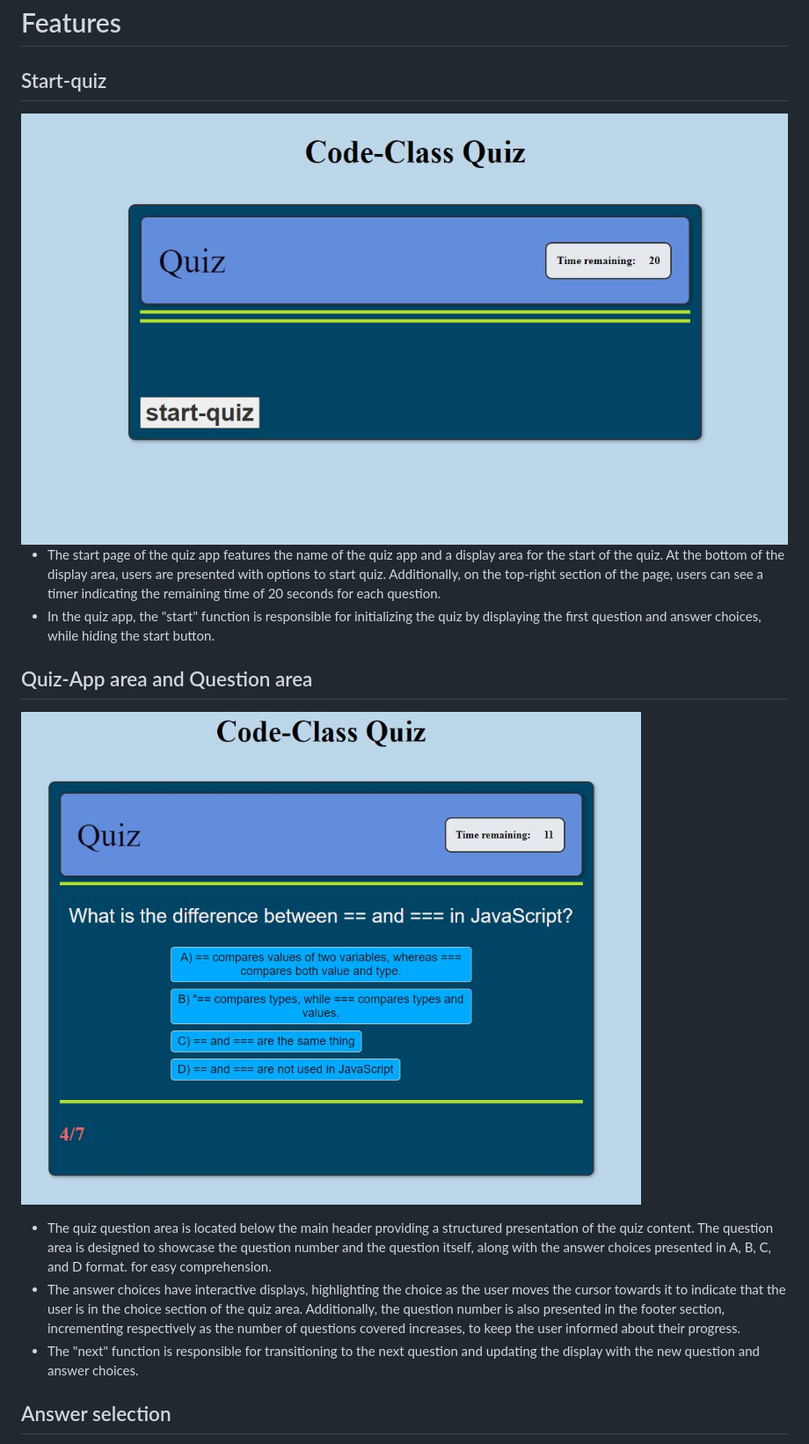
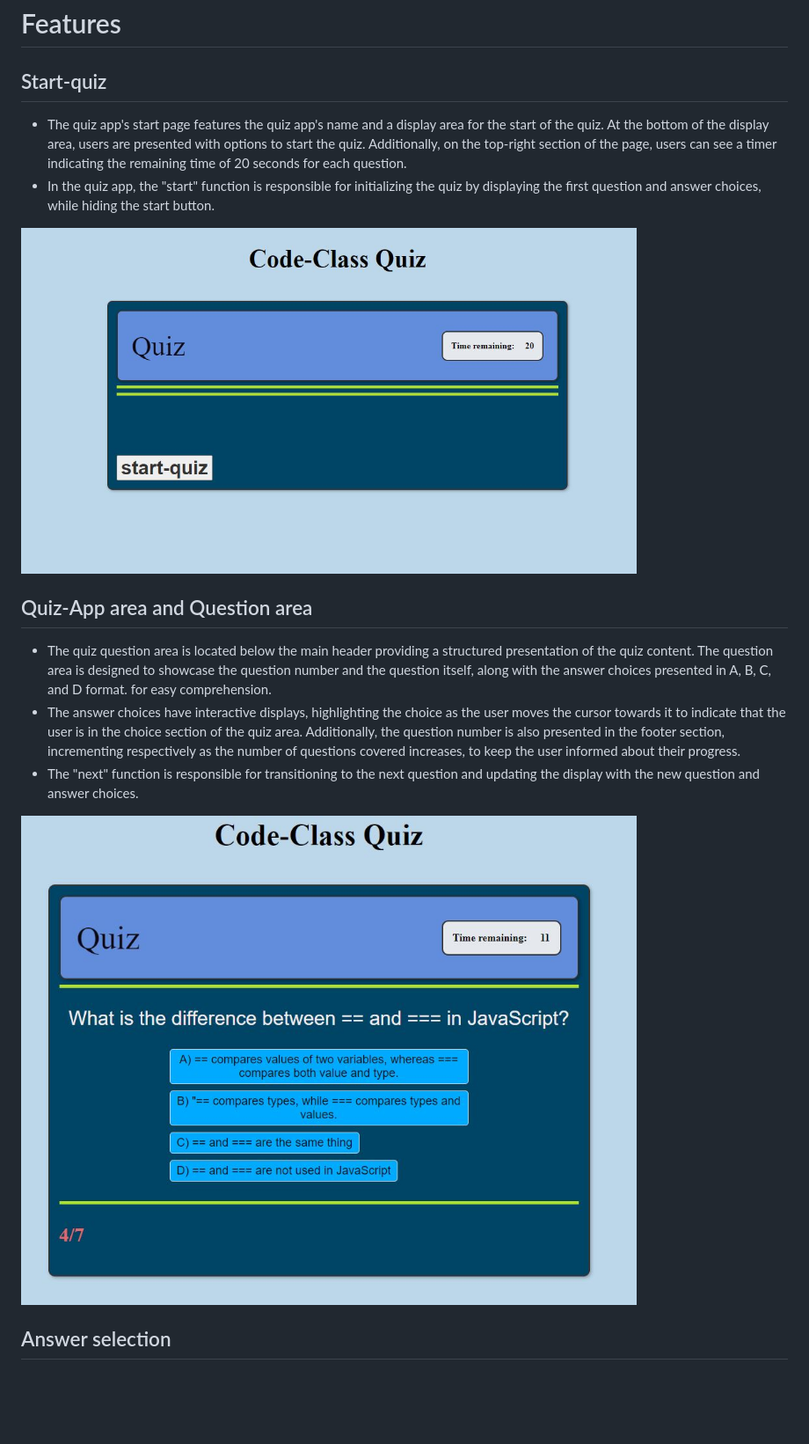
Before and after one commit to Filmon-gh/Quiz-App, a Markdown page: README.md, the part around one of its changes. Shown at 88% size. Rendered like a GitHub page; blank space fills up the shorter version.

```diff
--- a/README.md
+++ b/README.md
@@ -25,20 +25,20 @@ One additional feature of the app is the shuffling of questions, which ensures t
 # Features
 
 ## Start-quiz
+- The quiz app's start page features the quiz app's name and a display area for the start of the quiz. At the bottom of the display area, users are presented with options to start the quiz. Additionally, on the top-right section of the page, users can see a timer indicating the remaining time of 20 seconds for each question.
+- In the quiz app, the "start" function is responsible for initializing the quiz by displaying the first question and answer choices, while hiding the start button.
 
-<img src="https://raw.githubusercontent.com/Filmon-gh/Quiz-App/cf7b01120a1ee6177a4824898f2e1ffc49e0fbfe/images-pr2/Frontpage.JPG"  width="900" />
-
-- The start page of the quiz app features the name of the quiz app and a display area for the start of the quiz. At the bottom of the display area, users are presented with options to start quiz. Additionally, on the top-right section of the page, users can see a timer indicating the remaining time of 20 seconds for each question.
-- In the quiz app, the "start" function is responsible for initializing the quiz by displaying the first question and answer choices, while hiding the start button.
+<img src="https://raw.githubusercontent.com/Filmon-gh/Quiz-App/cf7b01120a1ee6177a4824898f2e1ffc49e0fbfe/images-pr2/Frontpage.JPG"  width="700" height="500" />
 
 
 ## Quiz-App area and Question area
 
-![App Screenshot](https://raw.githubusercontent.com/Filmon-gh/Quiz-App/cf7b01120a1ee6177a4824898f2e1ffc49e0fbfe/images-pr2/questionpage.JPG)
-
 - The quiz question area is located below the main header  providing a  structured presentation of the quiz content. The question area is designed to showcase the question number and the question itself, along with the answer choices presented in A, B, C, and D format. for easy comprehension.
 - The answer choices have interactive displays, highlighting the choice as the user moves the cursor towards it to indicate that the user is in the choice section of the quiz area. Additionally, the question number is also presented in the footer section, incrementing respectively as the number of questions covered increases, to keep the user informed about their progress.
 - The "next" function is responsible for transitioning to the next question and updating the display with the new question and answer choices.
+
+<img src="https://raw.githubusercontent.com/Filmon-gh/Quiz-App/cf7b01120a1ee6177a4824898f2e1ffc49e0fbfe/images-pr2/questionpage.JPG" width="700" height="500" />
+
 
 
 ## Answer selection
```
Also changed, not shown: other parts of README.md (+6 -4 lines).
